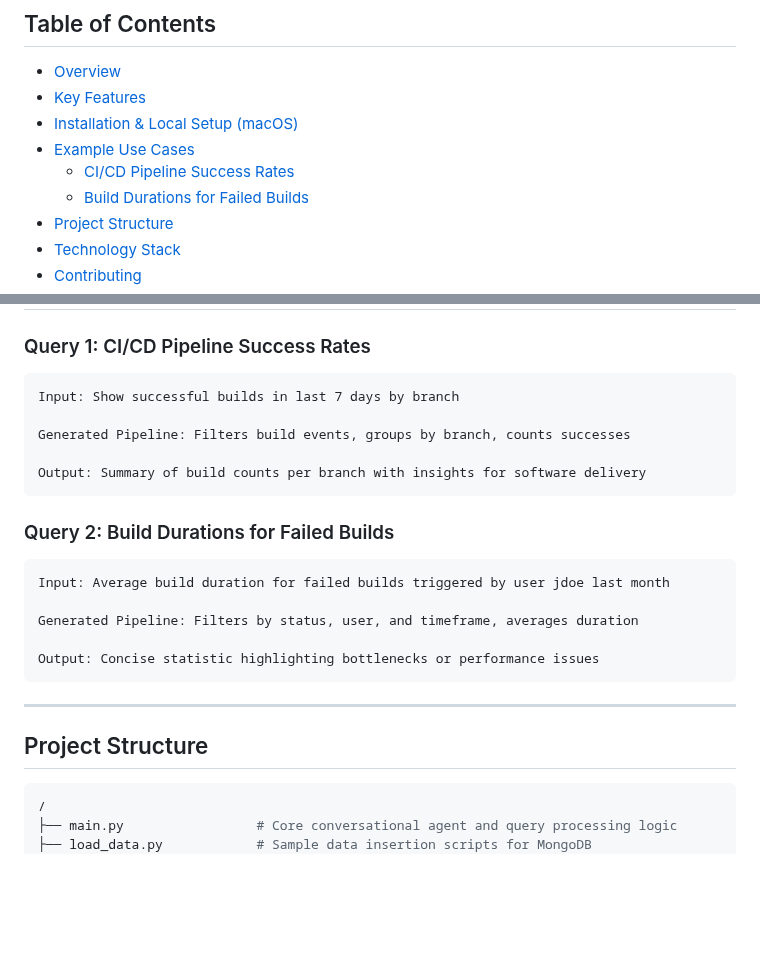
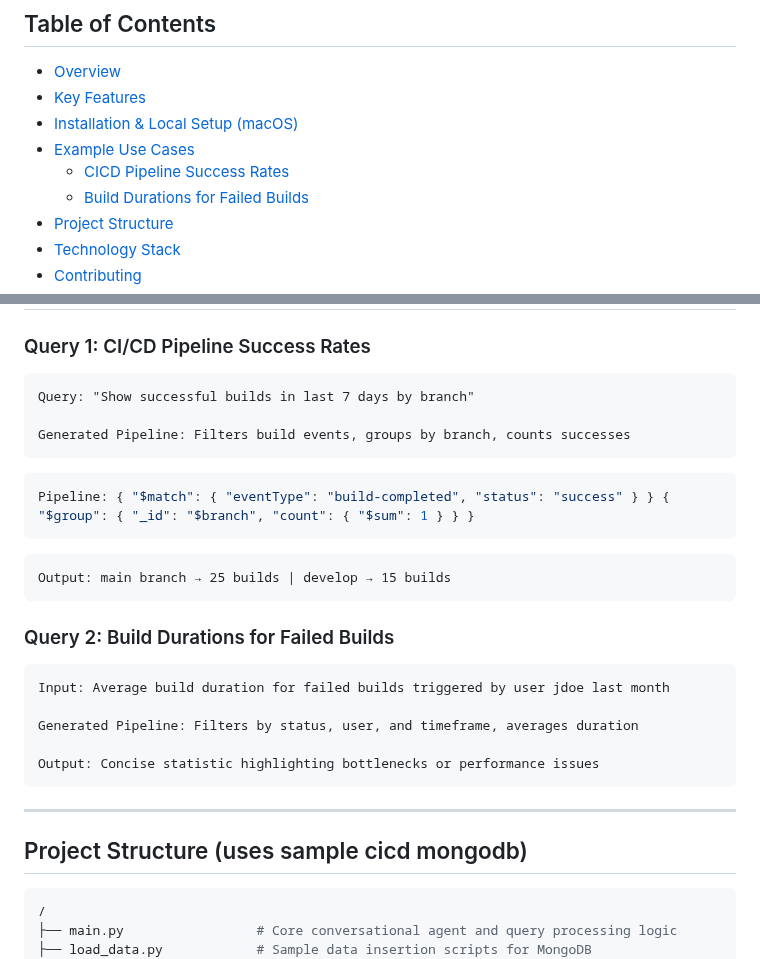
Before and after one commit to firmsoil/anviksha, a Markdown page: README.md, 2 parts joined by grey strips. GitHub-like rendering; blank space fills up the shorter version.

````diff
--- a/README.md
+++ b/README.md
@@ -14,7 +14,7 @@ Transform your software delivery data/events into actionable business insights w
 - [Key Features](#key-features)
 - [Installation & Local Setup (macOS)](#installation--local-setup-macos)
 - [Example Use Cases](#example-use-cases)
-  - [CI/CD Pipeline Success Rates](#query-1-cicd-pipeline-success-rates)
+  - [CICD Pipeline Success Rates](#query-1-cicd-pipeline-success-rates)
   - [Build Durations for Failed Builds](#query-2-build-durations-for-failed-builds)
 - [Project Structure](#project-structure)
 - [Technology Stack](#technology-stack)
@@ -75,11 +75,13 @@ python main.py
 
 ### Query 1: CI/CD Pipeline Success Rates
 
-    Input: Show successful builds in last 7 days by branch
+    Query: "Show successful builds in last 7 days by branch"
 
     Generated Pipeline: Filters build events, groups by branch, counts successes
-
-    Output: Summary of build counts per branch with insights for software delivery
+  ```bash
+  Pipeline: { "$match": { "eventType": "build-completed", "status": "success" } } { "$group": { "_id": "$branch", "count": { "$sum": 1 } } }
+  ```
+    Output: main branch → 25 builds | develop → 15 builds
 
 ### Query 2: Build Durations for Failed Builds
 
@@ -91,7 +93,7 @@ python main.py
 
 ---
 
-## Project Structure
+## Project Structure (uses sample cicd mongodb)
 ```bash
 /
 ├── main.py                 # Core conversational agent and query processing logic
````
